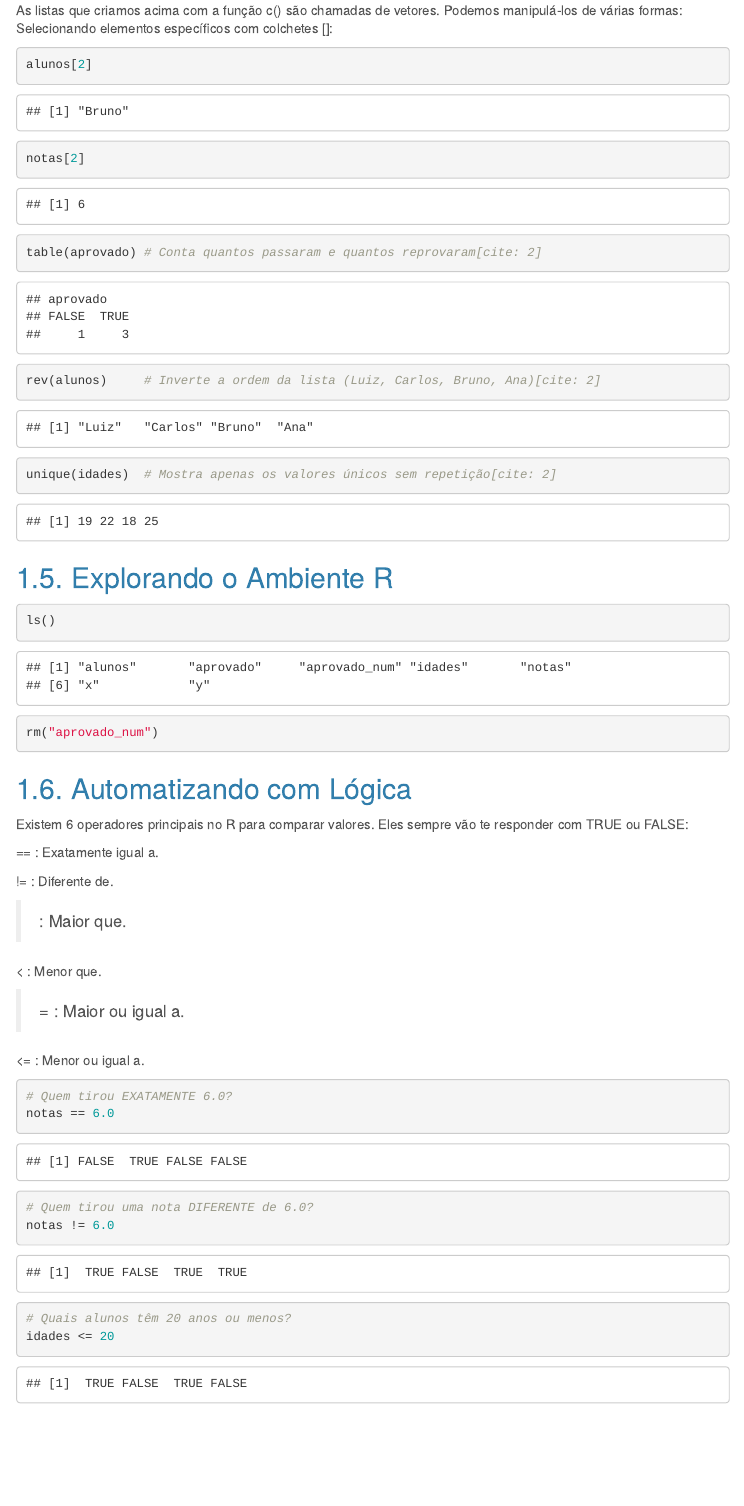
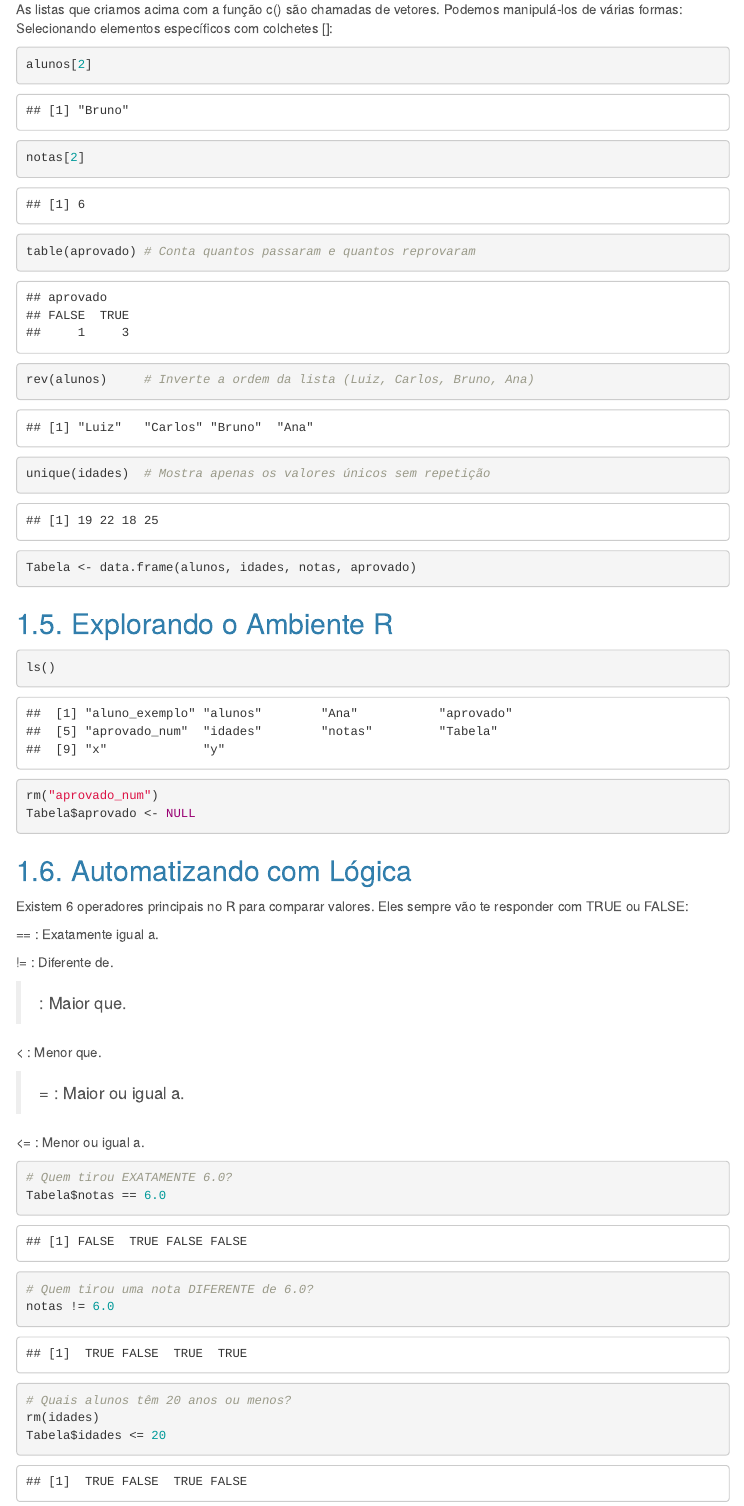
Before and after one commit to Mendespaz/Curso-R, an R Markdown document (Curso.Rmd): the page in a window 1100 px wide, from 2690 px down before the commit and from 2940 px down after it, so that both start at the same text. Rendered offline with R 4.5, knitr and Pandoc, with nearby package versions; some code elsewhere in the file could not run offline; menus at the side of the page are left out.

Commit message:
Atualizações

````diff
--- a/Curso.Rmd
+++ b/Curso.Rmd
@@ -48,9 +48,10 @@ x
 # Divisão
 y <-  20 / 2
 y
+# Subtração
+x - y
 # Multiplicação
 x * y
-
 ```
 
 ## 1.3. Tipos de Dados
@@ -71,14 +72,14 @@ notas <- c(8.5, 6.0, 9.2, 3.7)
 
 ```{r}
 # Incorreto:
-#aluno_exemplo <- Ana
-
+aluno_exemplo <- Ana
+Ana <- 1
 # Correto:
-#aluno_exemplo <- "Ana"
+aluno_exemplo <- "Ana"
 
 # Criando uma lista com o nome dos alunos
 alunos <- c("Ana", "Bruno", "Carlos", "Luiz")
-
+length(alunos)
 ```
 
 **Valores Lógicos**: Digitamos diretamente, sempre em letras maiúsculas (ex: TRUE ou FALSE).
@@ -101,7 +102,7 @@ class(aprovado)
 *Alterando Classes*: Podemos forçar a mudança de classe de um objeto.
 
 ```{r}
-aprovado_num <- as.numeric(aprovado) #
+aprovado_num <- as.numeric(aprovado)
 aprovado_num
 class(aprovado_num)
 ```
@@ -116,9 +117,10 @@ notas[2]
 ```
 
 ```{r}
-table(aprovado) # Conta quantos passaram e quantos reprovaram[cite: 2]
-rev(alunos)     # Inverte a ordem da lista (Luiz, Carlos, Bruno, Ana)[cite: 2]
-unique(idades)  # Mostra apenas os valores únicos sem repetição[cite: 2]
+table(aprovado) # Conta quantos passaram e quantos reprovaram
+rev(alunos)     # Inverte a ordem da lista (Luiz, Carlos, Bruno, Ana)
+unique(idades)  # Mostra apenas os valores únicos sem repetição
+Tabela <- data.frame(alunos, idades, notas, aprovado)
 ```
 
 ## 1.5. Explorando o Ambiente R
@@ -126,6 +128,7 @@ unique(idades)  # Mostra apenas os valores únicos sem repetição[cite: 2]
 ```{r}
 ls()
 rm("aprovado_num")
+Tabela$aprovado <- NULL
 ```
 
 ## 1.6. Automatizando com Lógica
@@ -138,21 +141,22 @@ Existem 6 operadores principais no R para comparar valores. Eles sempre vão te
 
 > : Maior que.
 
-\< : Menor que.
+< : Menor que.
 
 > = : Maior ou igual a.
 
-\<= : Menor ou igual a.
+<= : Menor ou igual a.
 
 ```{r}
 # Quem tirou EXATAMENTE 6.0?
-notas == 6.0
+Tabela$notas == 6.0
 
 # Quem tirou uma nota DIFERENTE de 6.0?
 notas != 6.0
 
 # Quais alunos têm 20 anos ou menos?
-idades <= 20
+rm(idades)
+Tabela$idades <= 20
 
 # Perguntando ao R: Quais notas são maiores ou iguais a 6.0?
 notas >= 6.0
````
Also changed, not shown: Curso.Rmd (10 more changed lines).
